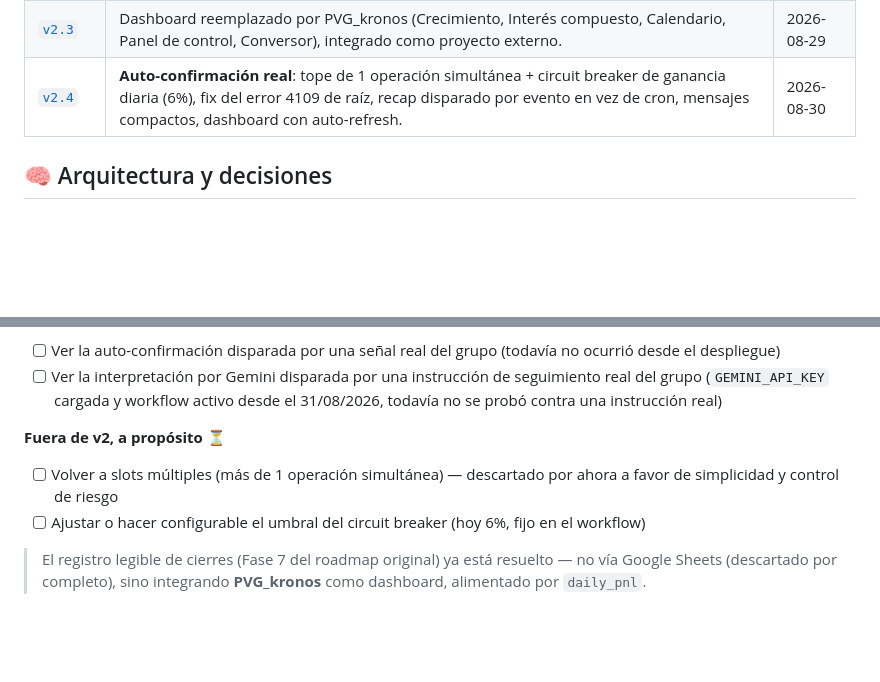
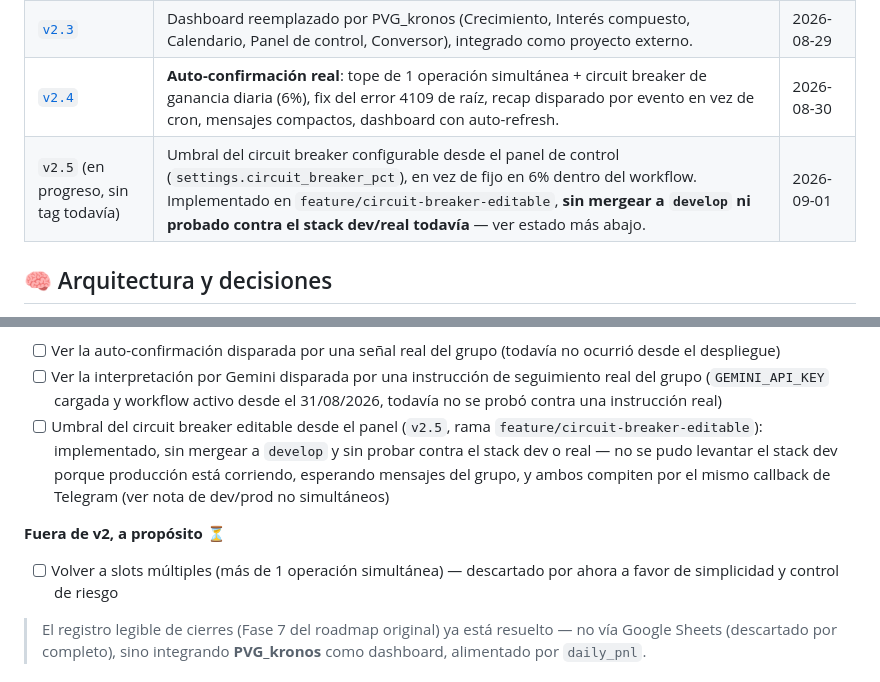
Before and after one commit to alejandro-xoxo/Kronos_Bot, a Markdown page: docs/versions/v2.md, 2 parts joined by grey strips. GitHub-like rendering; blank space fills up the shorter version.

Commit message:
docs: agrega v2.5 (circuit breaker editable) a docs/versions/v2.md, marcada como pendiente de prueba real
No se pudo levantar el stack dev para probarlo porque producción está
corriendo y ambos compiten por el mismo callback de Telegram (dev/prod
no simultáneos). Documentado como en progreso, no como verificado.

```diff
--- a/docs/versions/v2.md
+++ b/docs/versions/v2.md
@@ -26,6 +26,7 @@ Mismo patrón que v1: cada hito real quedó marcado con un tag de Git sobre el c
 | [`v2.2`](https://github.com/alejandro-xoxo/Kronos_Bot/releases/tag/v2.2) | Purga simple de `signals` a las 200 filas (sin resumen aparte — `daily_pnl` ya cubre el histórico de P&L). | 2026-08-29 |
 | [`v2.3`](https://github.com/alejandro-xoxo/Kronos_Bot/releases/tag/v2.3) | Dashboard reemplazado por PVG_kronos (Crecimiento, Interés compuesto, Calendario, Panel de control, Conversor), integrado como proyecto externo. | 2026-08-29 |
 | [`v2.4`](https://github.com/alejandro-xoxo/Kronos_Bot/releases/tag/v2.4) | **Auto-confirmación real**: tope de 1 operación simultánea + circuit breaker de ganancia diaria (6%), fix del error 4109 de raíz, recap disparado por evento en vez de cron, mensajes compactos, dashboard con auto-refresh. | 2026-08-30 |
+| `v2.5` (en progreso, sin tag todavía) | Umbral del circuit breaker configurable desde el panel de control (`settings.circuit_breaker_pct`), en vez de fijo en 6% dentro del workflow. Implementado en `feature/circuit-breaker-editable`, **sin mergear a `develop` ni probado contra el stack dev/real todavía** — ver estado más abajo. | 2026-09-01 |
 
 ## 🧠 Arquitectura y decisiones
 
@@ -111,10 +112,10 @@ El dashboard es la integración de [PVG_kronos](https://github.com/alejandro-xox
 **Pendiente de confirmar en real ⏳**
 - [ ] Ver la auto-confirmación disparada por una señal real del grupo (todavía no ocurrió desde el despliegue)
 - [ ] Ver la interpretación por Gemini disparada por una instrucción de seguimiento real del grupo (`GEMINI_API_KEY` cargada y workflow activo desde el 31/08/2026, todavía no se probó contra una instrucción real)
+- [ ] Umbral del circuit breaker editable desde el panel (`v2.5`, rama `feature/circuit-breaker-editable`): implementado, sin mergear a `develop` y sin probar contra el stack dev o real — no se pudo levantar el stack dev porque producción está corriendo, esperando mensajes del grupo, y ambos compiten por el mismo callback de Telegram (ver nota de dev/prod no simultáneos)
 
 **Fuera de v2, a propósito ⏳**
 - [ ] Volver a slots múltiples (más de 1 operación simultánea) — descartado por ahora a favor de simplicidad y control de riesgo
-- [ ] Ajustar o hacer configurable el umbral del circuit breaker (hoy 6%, fijo en el workflow)
 
 > El registro legible de cierres (Fase 7 del roadmap original) ya está resuelto — no vía Google Sheets (descartado por completo), sino integrando **PVG_kronos** como dashboard, alimentado por `daily_pnl`.
 
```
